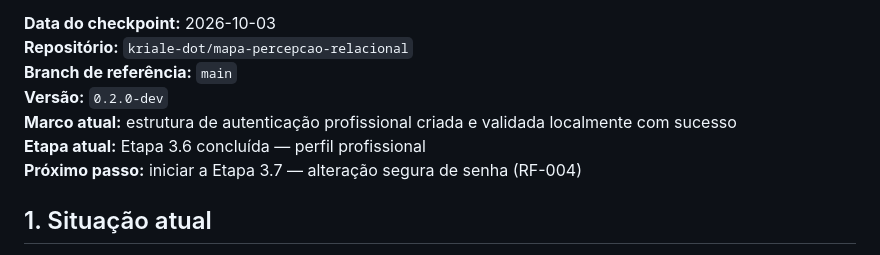
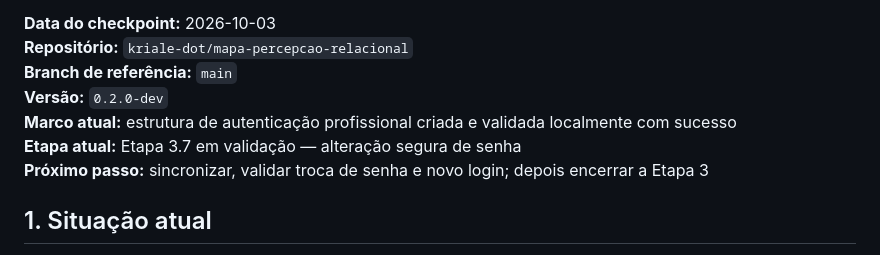
Before and after one commit to kriale-dot/mapa-percepcao-relacional, a Markdown page: docs/MAPA_RELACIONAL_STATUS.md, the part around one of its changes. Rendered like a GitHub page.

Commit message:
docs: registrar implementação da etapa 3.7

```diff
--- a/docs/MAPA_RELACIONAL_STATUS.md
+++ b/docs/MAPA_RELACIONAL_STATUS.md
@@ -7,8 +7,8 @@
 **Branch de referência:** `main`
 **Versão:** `0.2.0-dev`
 **Marco atual:** estrutura de autenticação profissional criada e validada localmente com sucesso
-**Etapa atual:** Etapa 3.6 concluída — perfil profissional
-**Próximo passo:** iniciar a Etapa 3.7 — alteração segura de senha (RF-004)
+**Etapa atual:** Etapa 3.7 em validação — alteração segura de senha
+**Próximo passo:** sincronizar, validar troca de senha e novo login; depois encerrar a Etapa 3
 
 ## 1. Situação atual
 
```
Also changed, not shown: other parts of docs/MAPA_RELACIONAL_STATUS.md (+84 -0 lines).
